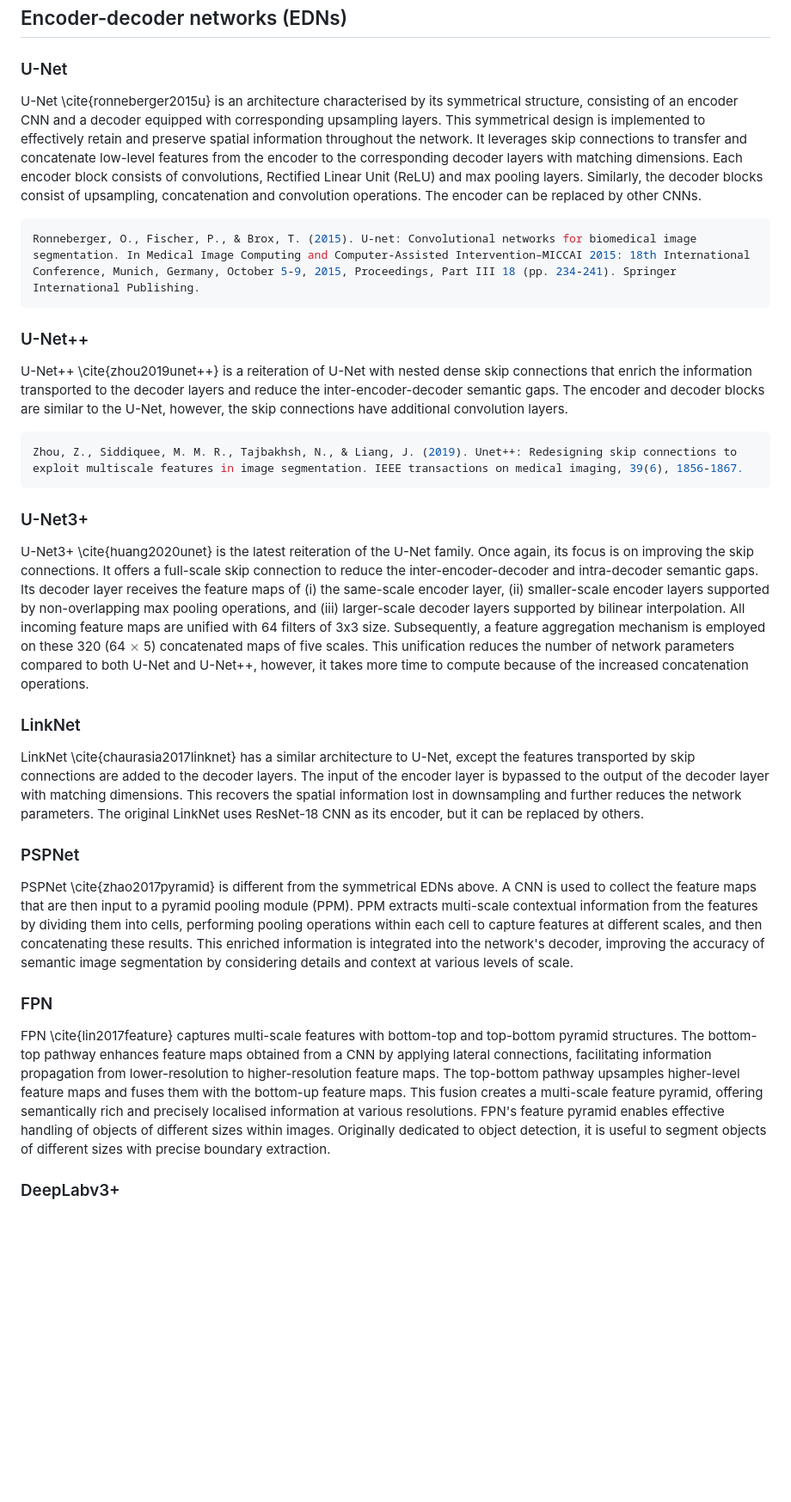
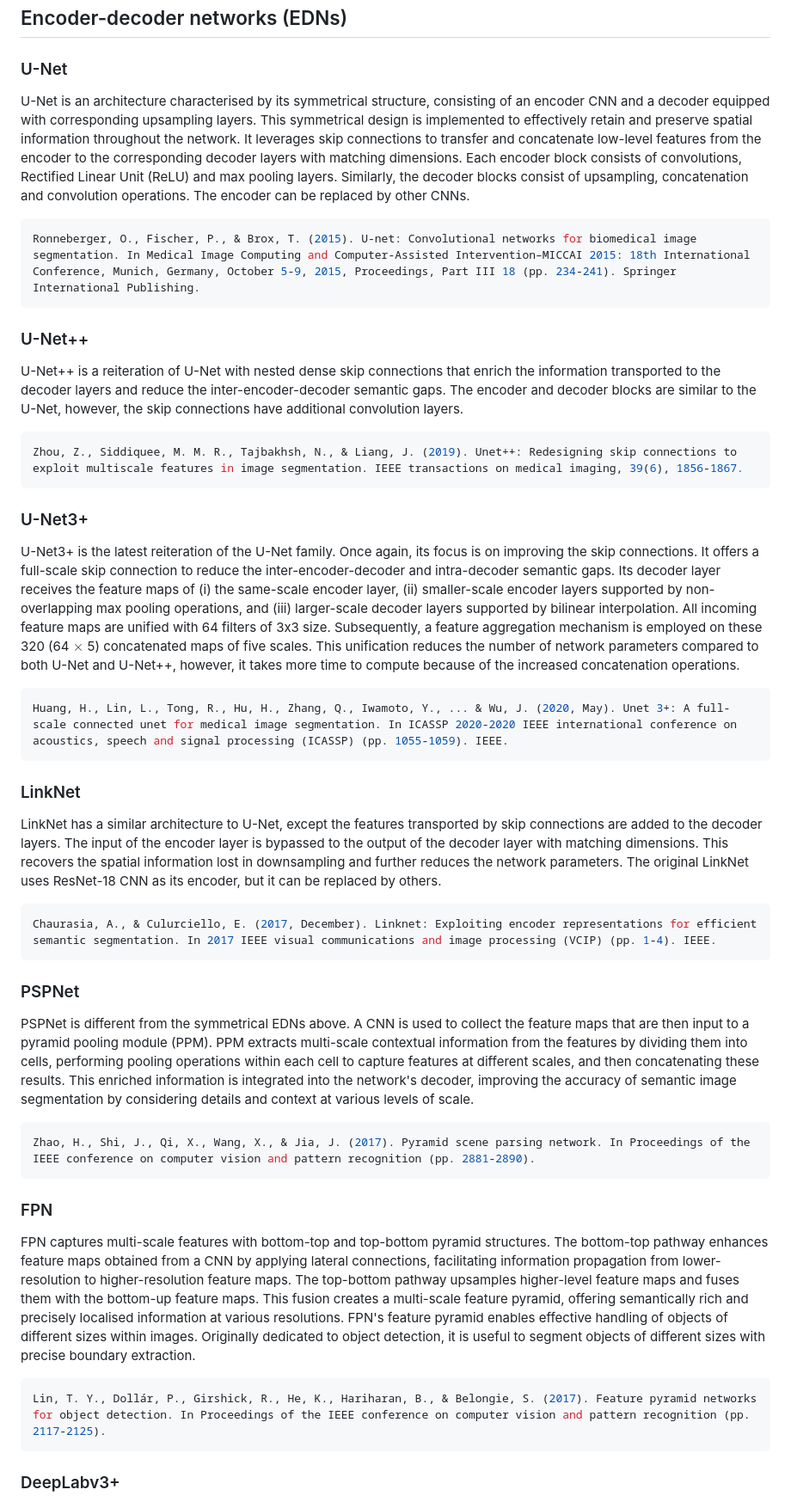
Before and after one commit to bipulneupane/TeacherStudentBuildingExtractor, a Markdown page: TeacherStudents/README.md, the part around one of its changes. Shown at 86% size. GitHub-like rendering; blank space fills up the shorter version.

````diff
--- a/TeacherStudents/README.md
+++ b/TeacherStudents/README.md
@@ -7,28 +7,40 @@ The codes for domain adaptation, knowledge distillation, and deep mutual learnin
 
 ## Encoder-decoder networks (EDNs)
 ### U-Net
-U-Net \cite{ronneberger2015u} is an architecture characterised by its symmetrical structure, consisting of an encoder CNN and a decoder equipped with corresponding upsampling layers. This symmetrical design is implemented to effectively retain and preserve spatial information throughout the network. It leverages skip connections to transfer and concatenate low-level features from the encoder to the corresponding decoder layers with matching dimensions. Each encoder block consists of convolutions, Rectified Linear Unit (ReLU) and max pooling layers. Similarly, the decoder blocks consist of upsampling, concatenation and convolution operations. The encoder can be replaced by other CNNs.
+U-Net is an architecture characterised by its symmetrical structure, consisting of an encoder CNN and a decoder equipped with corresponding upsampling layers. This symmetrical design is implemented to effectively retain and preserve spatial information throughout the network. It leverages skip connections to transfer and concatenate low-level features from the encoder to the corresponding decoder layers with matching dimensions. Each encoder block consists of convolutions, Rectified Linear Unit (ReLU) and max pooling layers. Similarly, the decoder blocks consist of upsampling, concatenation and convolution operations. The encoder can be replaced by other CNNs.
 ```json
 Ronneberger, O., Fischer, P., & Brox, T. (2015). U-net: Convolutional networks for biomedical image segmentation. In Medical Image Computing and Computer-Assisted Intervention–MICCAI 2015: 18th International Conference, Munich, Germany, October 5-9, 2015, Proceedings, Part III 18 (pp. 234-241). Springer International Publishing.
 ```
 
 ### U-Net++
-U-Net++ \cite{zhou2019unet++} is a reiteration of U-Net with nested dense skip connections that enrich the information transported to the decoder layers and reduce the inter-encoder-decoder semantic gaps. The encoder and decoder blocks are similar to the U-Net, however, the skip connections have additional convolution layers.
+U-Net++ is a reiteration of U-Net with nested dense skip connections that enrich the information transported to the decoder layers and reduce the inter-encoder-decoder semantic gaps. The encoder and decoder blocks are similar to the U-Net, however, the skip connections have additional convolution layers.
 ```json
 Zhou, Z., Siddiquee, M. M. R., Tajbakhsh, N., & Liang, J. (2019). Unet++: Redesigning skip connections to exploit multiscale features in image segmentation. IEEE transactions on medical imaging, 39(6), 1856-1867.
 ```
 
 ### U-Net3+
-U-Net3+ \cite{huang2020unet} is the latest reiteration of the U-Net family. Once again, its focus is on improving the skip connections. It offers a full-scale skip connection to reduce the inter-encoder-decoder and intra-decoder semantic gaps. Its decoder layer receives the feature maps of (i) the same-scale encoder layer, (ii) smaller-scale encoder layers supported by non-overlapping max pooling operations, and (iii) larger-scale decoder layers supported by bilinear interpolation. All incoming feature maps are unified with 64 filters of 3x3 size. Subsequently, a feature aggregation mechanism is employed on these 320 (64 $\times$ 5) concatenated maps of five scales. This unification reduces the number of network parameters compared to both U-Net and U-Net++, however, it takes more time to compute because of the increased concatenation operations.
+U-Net3+ is the latest reiteration of the U-Net family. Once again, its focus is on improving the skip connections. It offers a full-scale skip connection to reduce the inter-encoder-decoder and intra-decoder semantic gaps. Its decoder layer receives the feature maps of (i) the same-scale encoder layer, (ii) smaller-scale encoder layers supported by non-overlapping max pooling operations, and (iii) larger-scale decoder layers supported by bilinear interpolation. All incoming feature maps are unified with 64 filters of 3x3 size. Subsequently, a feature aggregation mechanism is employed on these 320 (64 $\times$ 5) concatenated maps of five scales. This unification reduces the number of network parameters compared to both U-Net and U-Net++, however, it takes more time to compute because of the increased concatenation operations.
+```json
+Huang, H., Lin, L., Tong, R., Hu, H., Zhang, Q., Iwamoto, Y., ... & Wu, J. (2020, May). Unet 3+: A full-scale connected unet for medical image segmentation. In ICASSP 2020-2020 IEEE international conference on acoustics, speech and signal processing (ICASSP) (pp. 1055-1059). IEEE.
+```
 
 ### LinkNet
-LinkNet \cite{chaurasia2017linknet} has a similar architecture to U-Net, except the features transported by skip connections are added to the decoder layers. The input of the encoder layer is bypassed to the output of the decoder layer with matching dimensions. This recovers the spatial information lost in downsampling and further reduces the network parameters. The original LinkNet uses ResNet-18 CNN as its encoder, but it can be replaced by others.
+LinkNet has a similar architecture to U-Net, except the features transported by skip connections are added to the decoder layers. The input of the encoder layer is bypassed to the output of the decoder layer with matching dimensions. This recovers the spatial information lost in downsampling and further reduces the network parameters. The original LinkNet uses ResNet-18 CNN as its encoder, but it can be replaced by others.
+```json
+Chaurasia, A., & Culurciello, E. (2017, December). Linknet: Exploiting encoder representations for efficient semantic segmentation. In 2017 IEEE visual communications and image processing (VCIP) (pp. 1-4). IEEE.
+```
 
 ### PSPNet
-PSPNet \cite{zhao2017pyramid} is different from the symmetrical EDNs above. A CNN is used to collect the feature maps that are then input to a pyramid pooling module (PPM). PPM extracts multi-scale contextual information from the features by dividing them into cells, performing pooling operations within each cell to capture features at different scales, and then concatenating these results. This enriched information is integrated into the network's decoder, improving the accuracy of semantic image segmentation by considering details and context at various levels of scale.
+PSPNet is different from the symmetrical EDNs above. A CNN is used to collect the feature maps that are then input to a pyramid pooling module (PPM). PPM extracts multi-scale contextual information from the features by dividing them into cells, performing pooling operations within each cell to capture features at different scales, and then concatenating these results. This enriched information is integrated into the network's decoder, improving the accuracy of semantic image segmentation by considering details and context at various levels of scale.
+```json
+Zhao, H., Shi, J., Qi, X., Wang, X., & Jia, J. (2017). Pyramid scene parsing network. In Proceedings of the IEEE conference on computer vision and pattern recognition (pp. 2881-2890).
+```
 
 ### FPN
-FPN \cite{lin2017feature} captures multi-scale features with bottom-top and top-bottom pyramid structures. The bottom-top pathway enhances feature maps obtained from a CNN by applying lateral connections, facilitating information propagation from lower-resolution to higher-resolution feature maps. The top-bottom pathway upsamples higher-level feature maps and fuses them with the bottom-up feature maps. This fusion creates a multi-scale feature pyramid, offering semantically rich and precisely localised information at various resolutions. FPN's feature pyramid enables effective handling of objects of different sizes within images. Originally dedicated to object detection, it is useful to segment objects of different sizes with precise boundary extraction.
+FPN captures multi-scale features with bottom-top and top-bottom pyramid structures. The bottom-top pathway enhances feature maps obtained from a CNN by applying lateral connections, facilitating information propagation from lower-resolution to higher-resolution feature maps. The top-bottom pathway upsamples higher-level feature maps and fuses them with the bottom-up feature maps. This fusion creates a multi-scale feature pyramid, offering semantically rich and precisely localised information at various resolutions. FPN's feature pyramid enables effective handling of objects of different sizes within images. Originally dedicated to object detection, it is useful to segment objects of different sizes with precise boundary extraction.
+```json
+Lin, T. Y., Dollár, P., Girshick, R., He, K., Hariharan, B., & Belongie, S. (2017). Feature pyramid networks for object detection. In Proceedings of the IEEE conference on computer vision and pattern recognition (pp. 2117-2125).
+```
 
 ### DeepLabv3+
 DeepLabv3+ \cite{chen2018encoder} is the latest reiteration of the DeepLab family. The encoder comprises a CNN responsible for gathering high-level features from the input image. To capture multi-resolution feature maps, an atrous spatial pyramid pooling (ASPP) module is integrated into the encoder, utilizing atrous convolutions (also known as dilated convolutions) with different dilation rates in parallel. The results of these parallel convolutions are combined to create a holistic feature representation, preserving both local and global contextual information. In the decoder, feature maps from the encoder are upsampled using either bilinear interpolation or transposed convolutions.
````
Also changed, not shown: other parts of TeacherStudents/README.md (+54 -0 lines).
